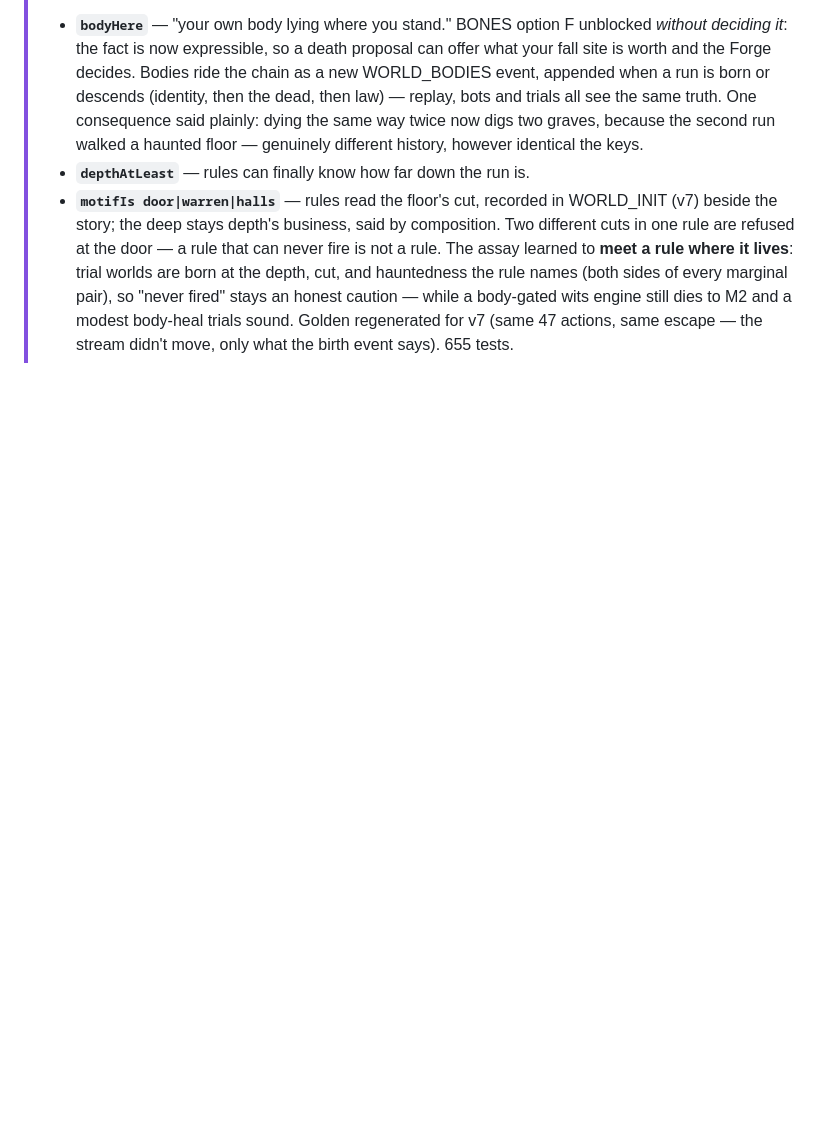
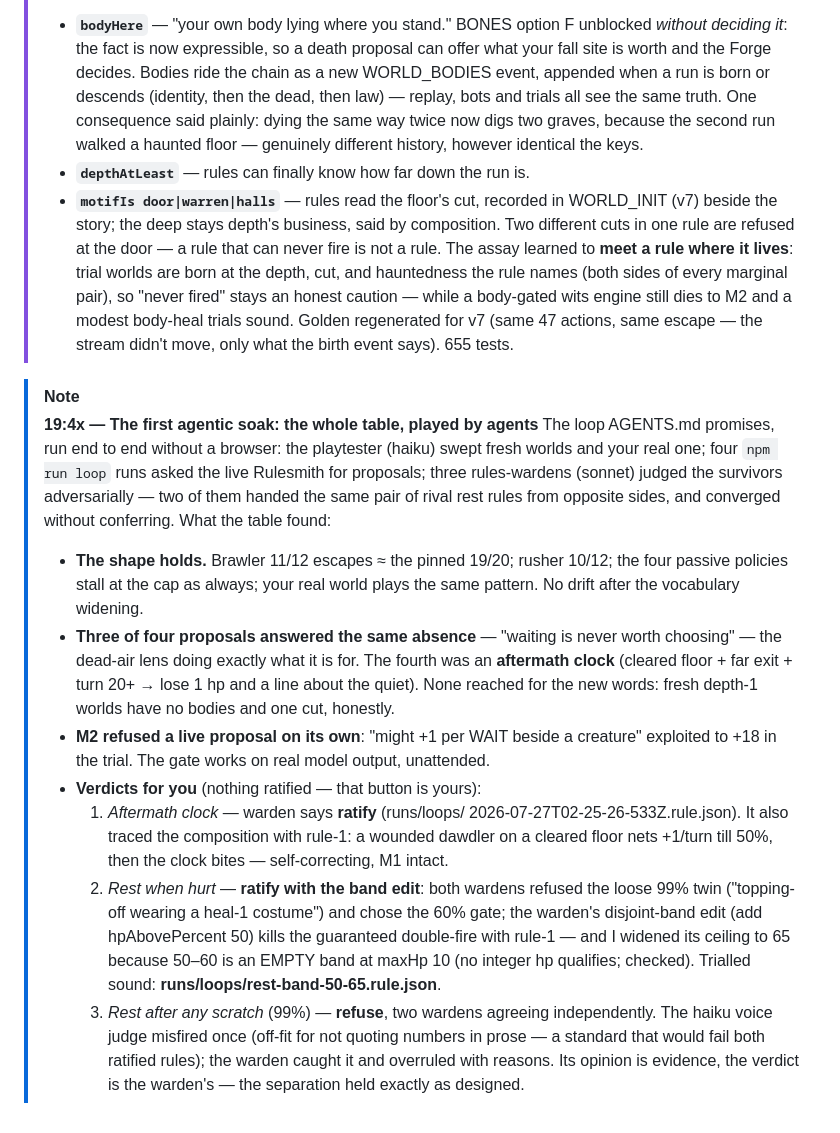
Before and after one commit to earchibald/evolving-rpg, a Markdown page: NIGHTLOG.md, the part around the change. Drawn GitHub-style; blank space fills up the shorter version.

Commit message:
NIGHTLOG: the first agentic soak — shape holds, M2 fires live, three verdicts surfaced
Co-Authored-By: Claude Fable 5 <noreply@anthropic.com>

```diff
--- a/NIGHTLOG.md
+++ b/NIGHTLOG.md
@@ -640,3 +640,41 @@ the game you're reading about — start here, then `AGENTS.md` for the tools.
 > body-gated wits engine still dies to M2 and a modest body-heal trials
 > sound. Golden regenerated for v7 (same 47 actions, same escape — the
 > stream didn't move, only what the birth event says). 655 tests.
+
+> [!NOTE]
+> **19:4x — The first agentic soak: the whole table, played by agents**
+> The loop AGENTS.md promises, run end to end without a browser: the
+> playtester (haiku) swept fresh worlds and your real one; four `npm run
+> loop` runs asked the live Rulesmith for proposals; three rules-wardens
+> (sonnet) judged the survivors adversarially — two of them handed the
+> same pair of rival rest rules from opposite sides, and converged without
+> conferring. What the table found:
+> - **The shape holds.** Brawler 11/12 escapes ≈ the pinned 19/20; rusher
+>   10/12; the four passive policies stall at the cap as always; your real
+>   world plays the same pattern. No drift after the vocabulary widening.
+> - **Three of four proposals answered the same absence** — "waiting is
+>   never worth choosing" — the dead-air lens doing exactly what it is for.
+>   The fourth was an **aftermath clock** (cleared floor + far exit + turn
+>   20+ → lose 1 hp and a line about the quiet). None reached for the new
+>   words: fresh depth-1 worlds have no bodies and one cut, honestly.
+> - **M2 refused a live proposal on its own**: "might +1 per WAIT beside a
+>   creature" exploited to +18 in the trial. The gate works on real model
+>   output, unattended.
+> - **Verdicts for you** (nothing ratified — that button is yours):
+>   1. *Aftermath clock* — warden says **ratify** (runs/loops/
+>      2026-07-27T02-25-26-533Z.rule.json). It also traced the composition
+>      with rule-1: a wounded dawdler on a cleared floor nets +1/turn till
+>      50%, then the clock bites — self-correcting, M1 intact.
+>   2. *Rest when hurt* — **ratify with the band edit**: both wardens
+>      refused the loose 99% twin ("topping-off wearing a heal-1 costume")
+>      and chose the 60% gate; the warden's disjoint-band edit (add
+>      hpAbovePercent 50) kills the guaranteed double-fire with rule-1 —
+>      and I widened its ceiling to 65 because 50–60 is an EMPTY band at
+>      maxHp 10 (no integer hp qualifies; checked). Trialled sound:
+>      **runs/loops/rest-band-50-65.rule.json**.
+>   3. *Rest after any scratch* (99%) — **refuse**, two wardens agreeing
+>      independently.
+> The haiku voice judge misfired once (off-fit for not quoting numbers in
+> prose — a standard that would fail both ratified rules); the warden
+> caught it and overruled with reasons. Its opinion is evidence, the
+> verdict is the warden's — the separation held exactly as designed.
```
